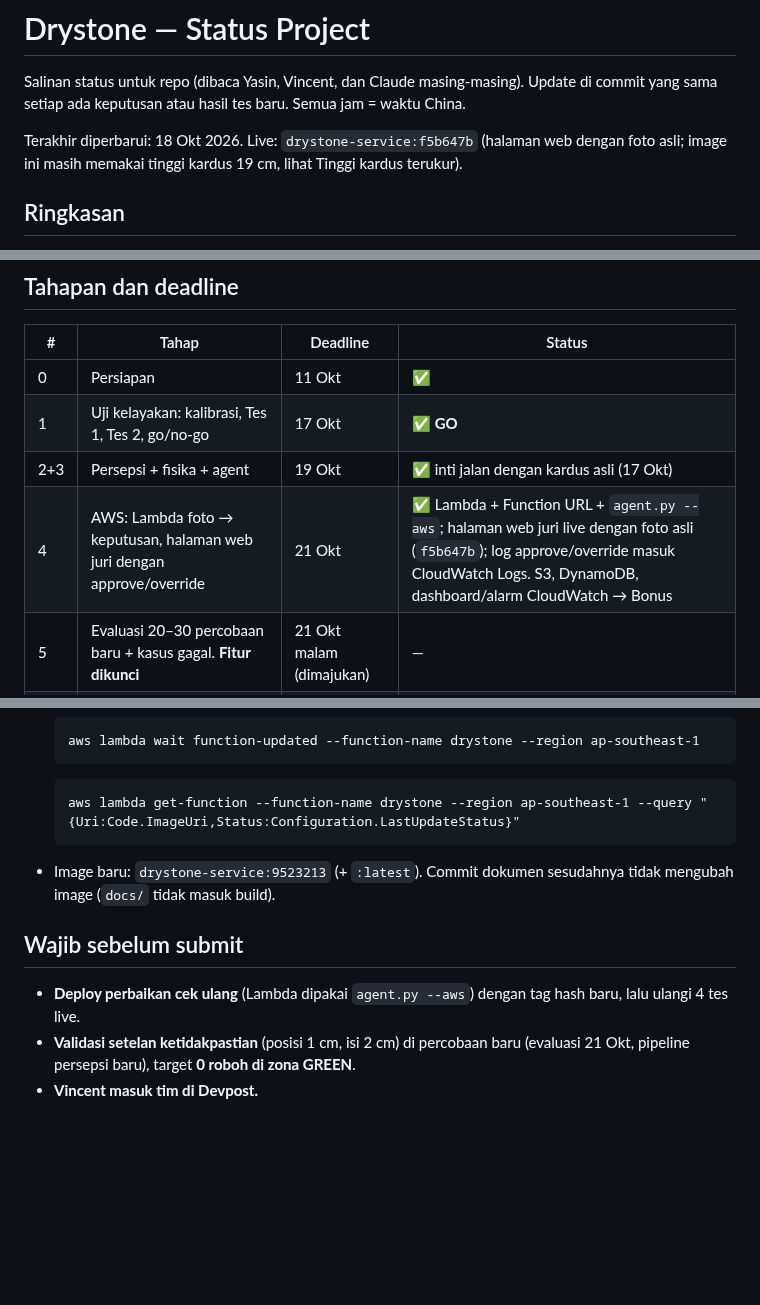
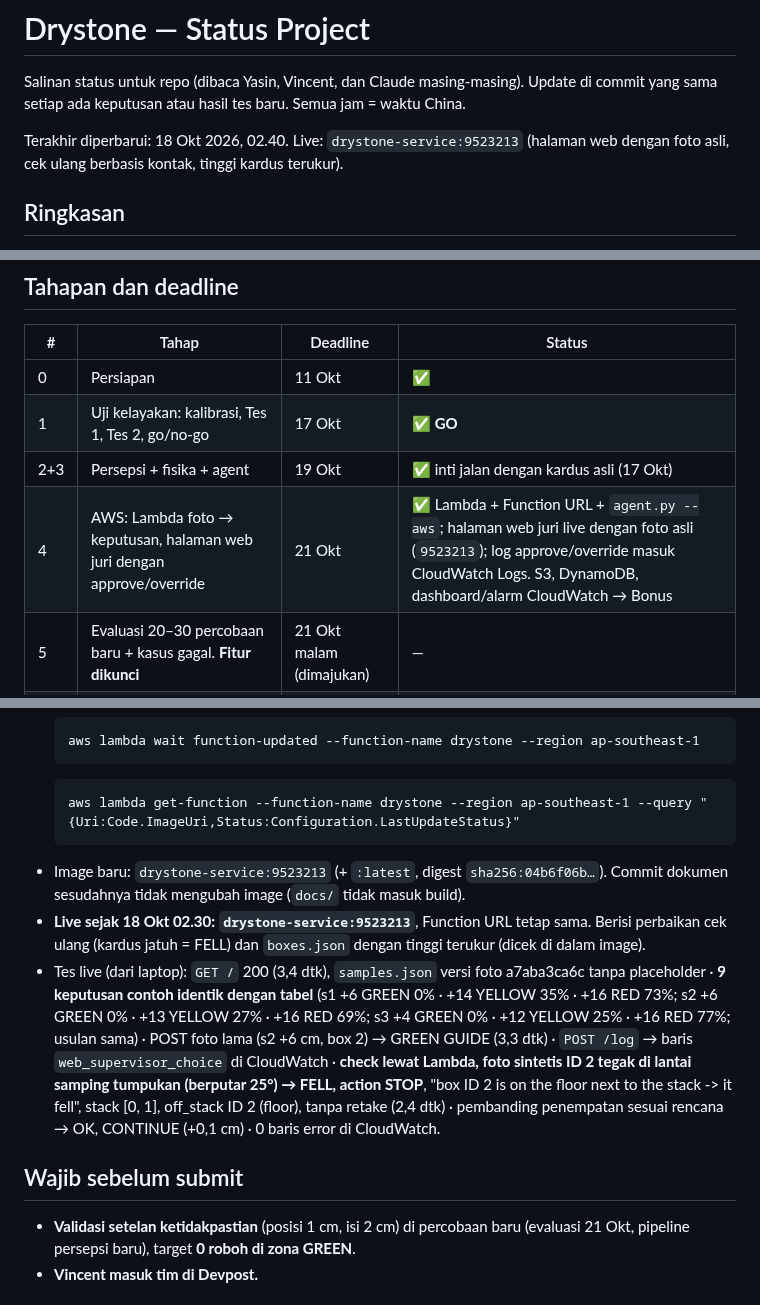
Before and after one commit to yasinfitrah24-tech/drystone, a Markdown page: docs/STATUS.md, 3 parts joined by grey strips. Rendered like a GitHub page; blank space fills up the shorter version.

Commit message:
Status: check fix and measured heights live on drystone-service:9523213
Co-Authored-By: Claude Opus 5.5 <noreply@anthropic.com>

````diff
--- a/docs/STATUS.md
+++ b/docs/STATUS.md
@@ -2,7 +2,7 @@
 
 Salinan status untuk repo (dibaca Yasin, Vincent, dan Claude masing-masing). Update di commit yang sama setiap ada keputusan atau hasil tes baru. Semua jam = waktu China.
 
-Terakhir diperbarui: 18 Okt 2026. Live: `drystone-service:f5b647b` (halaman web dengan foto asli; image ini masih memakai tinggi kardus 19 cm, lihat Tinggi kardus terukur).
+Terakhir diperbarui: 18 Okt 2026, 02.40. Live: `drystone-service:9523213` (halaman web dengan foto asli, cek ulang berbasis kontak, tinggi kardus terukur).
 
 ## Ringkasan
 - **Lomba:** OpenCV AI Competition 2026 (https://opencv26.devpost.com/). Deadline **27 Okt, 14.45** (target submit 26 Okt malam). Penjurian 27 Okt–10 Nov, endpoint harus tetap hidup.
@@ -17,7 +17,7 @@ Terakhir diperbarui: 18 Okt 2026. Live: `drystone-service:f5b647b` (halaman web
 | 0 | Persiapan | 11 Okt | ✅ |
 | 1 | Uji kelayakan: kalibrasi, Tes 1, Tes 2, go/no-go | 17 Okt | ✅ **GO** |
 | 2+3 | Persepsi + fisika + agent | 19 Okt | ✅ inti jalan dengan kardus asli (17 Okt) |
-| 4 | AWS: Lambda foto → keputusan, halaman web juri dengan approve/override | 21 Okt | ✅ Lambda + Function URL + `agent.py --aws`; halaman web juri live dengan foto asli (`f5b647b`); log approve/override masuk CloudWatch Logs. S3, DynamoDB, dashboard/alarm CloudWatch → Bonus |
+| 4 | AWS: Lambda foto → keputusan, halaman web juri dengan approve/override | 21 Okt | ✅ Lambda + Function URL + `agent.py --aws`; halaman web juri live dengan foto asli (`9523213`); log approve/override masuk CloudWatch Logs. S3, DynamoDB, dashboard/alarm CloudWatch → Bonus |
 | 5 | Evaluasi 20–30 percobaan baru + kasus gagal. **Fitur dikunci** | 21 Okt malam (dimajukan) | — |
 | 6 | Gladi (23) + rekam video (24) | 24 Okt | — |
 | 7 | Laporan teknis, diagram, README | 25 Okt | — |
@@ -139,10 +139,11 @@ Target tambahan (S3, DynamoDB, dashboard/alarm CloudWatch, deteksi tanpa marker)
   ```
   aws lambda get-function --function-name drystone --region ap-southeast-1 --query "{Uri:Code.ImageUri,Status:Configuration.LastUpdateStatus}"
   ```
-- Image baru: `drystone-service:9523213` (+ `:latest`). Commit dokumen sesudahnya tidak mengubah image (`docs/` tidak masuk build).
+- Image baru: `drystone-service:9523213` (+ `:latest`, digest `sha256:04b6f06b…`). Commit dokumen sesudahnya tidak mengubah image (`docs/` tidak masuk build).
+- **Live sejak 18 Okt 02.30: `drystone-service:9523213`**, Function URL tetap sama. Berisi perbaikan cek ulang (kardus jatuh = FELL) dan `boxes.json` dengan tinggi terukur (dicek di dalam image).
+- Tes live (dari laptop): `GET /` 200 (3,4 dtk), `samples.json` versi foto a7aba3ca6c tanpa placeholder · **9 keputusan contoh identik dengan tabel** (s1 +6 GREEN 0% · +14 YELLOW 35% · +16 RED 73%; s2 +6 GREEN 0% · +13 YELLOW 27% · +16 RED 69%; s3 +4 GREEN 0% · +12 YELLOW 25% · +16 RED 77%; usulan sama) · POST foto lama (s2 +6 cm, box 2) → GREEN GUIDE (3,3 dtk) · `POST /log` → baris `web_supervisor_choice` di CloudWatch · **check lewat Lambda, foto sintetis ID 2 tegak di lantai samping tumpukan (berputar 25°) → FELL, action STOP**, "box ID 2 is on the floor next to the stack -> it fell", stack [0, 1], off_stack ID 2 (floor), tanpa retake (2,4 dtk) · pembanding penempatan sesuai rencana → OK, CONTINUE (+0,1 cm) · 0 baris error di CloudWatch.
 
 ## Wajib sebelum submit
-- **Deploy perbaikan cek ulang** (Lambda dipakai `agent.py --aws`) dengan tag hash baru, lalu ulangi 4 tes live.
 - **Validasi setelan ketidakpastian** (posisi 1 cm, isi 2 cm) di percobaan baru (evaluasi 21 Okt, pipeline persepsi baru), target **0 roboh di zona GREEN**.
 - **Vincent masuk tim di Devpost.**
 
````
Also changed, not shown: other parts of docs/STATUS.md (+3 -3 lines), docs/HANDOFF.md (+1 -1 lines).
